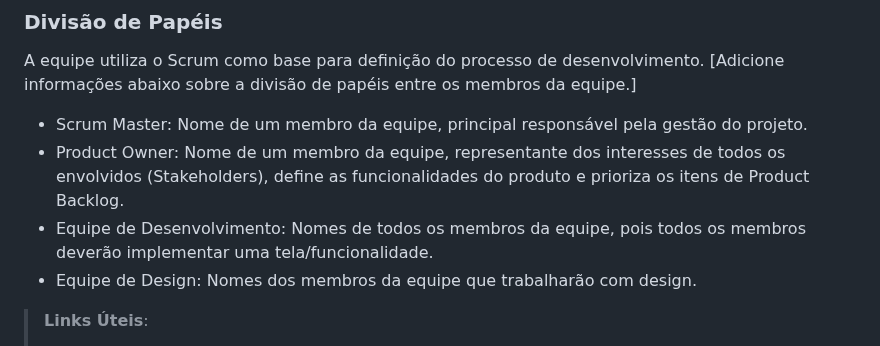
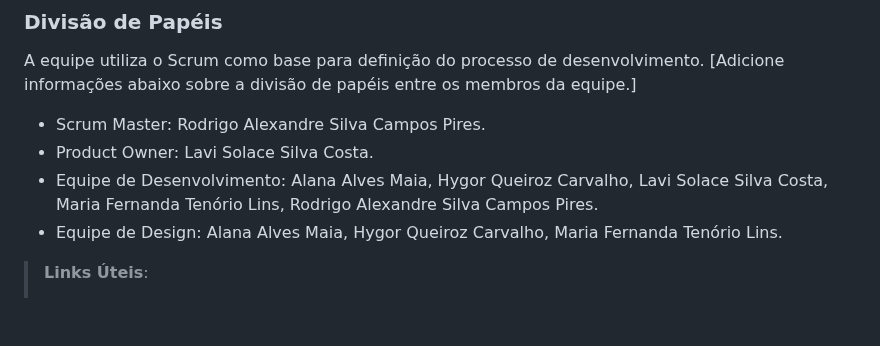
Before and after one commit to ICEI-PUC-Minas-PMV-SInt/pmv-sint-2024-1-e1-proj-web-t1-arep, a Markdown page: documents/03-Metodologia.md, the part around the change. Drawn GitHub-style; blank space fills up the shorter version.

Commit message:
divisao de papeis.md

```diff
--- a/documents/03-Metodologia.md
+++ b/documents/03-Metodologia.md
@@ -13,10 +13,10 @@ A metodologia ágil escolhida para o desenvolvimento deste projeto foi o SCRUM,
 
 A equipe utiliza o Scrum como base para definição do processo de desenvolvimento.
 [Adicione informações abaixo sobre a divisão de papéis entre os membros da equipe.]
-- Scrum Master: Nome de um membro da equipe, principal responsável pela gestão do projeto.
-- Product Owner: Nome de um membro da equipe, representante dos interesses de todos os envolvidos (Stakeholders), define as funcionalidades do produto e prioriza os itens de Product Backlog.
-- Equipe de Desenvolvimento: Nomes de todos os membros da equipe, pois todos os membros deverão implementar uma tela/funcionalidade.
-- Equipe de Design: Nomes dos membros da equipe que trabalharão com design.
+- Scrum Master: Rodrigo Alexandre Silva Campos Pires.
+- Product Owner: Lavi Solace Silva Costa.
+- Equipe de Desenvolvimento: Alana Alves Maia, Hygor Queiroz Carvalho, Lavi Solace Silva Costa, Maria Fernanda Tenório Lins, Rodrigo Alexandre Silva Campos Pires.
+- Equipe de Design: Alana Alves Maia, Hygor Queiroz Carvalho, Maria Fernanda Tenório Lins.
 
 > **Links Úteis**:
 > - [11 Passos Essenciais para Implantar Scrum no seu
```
